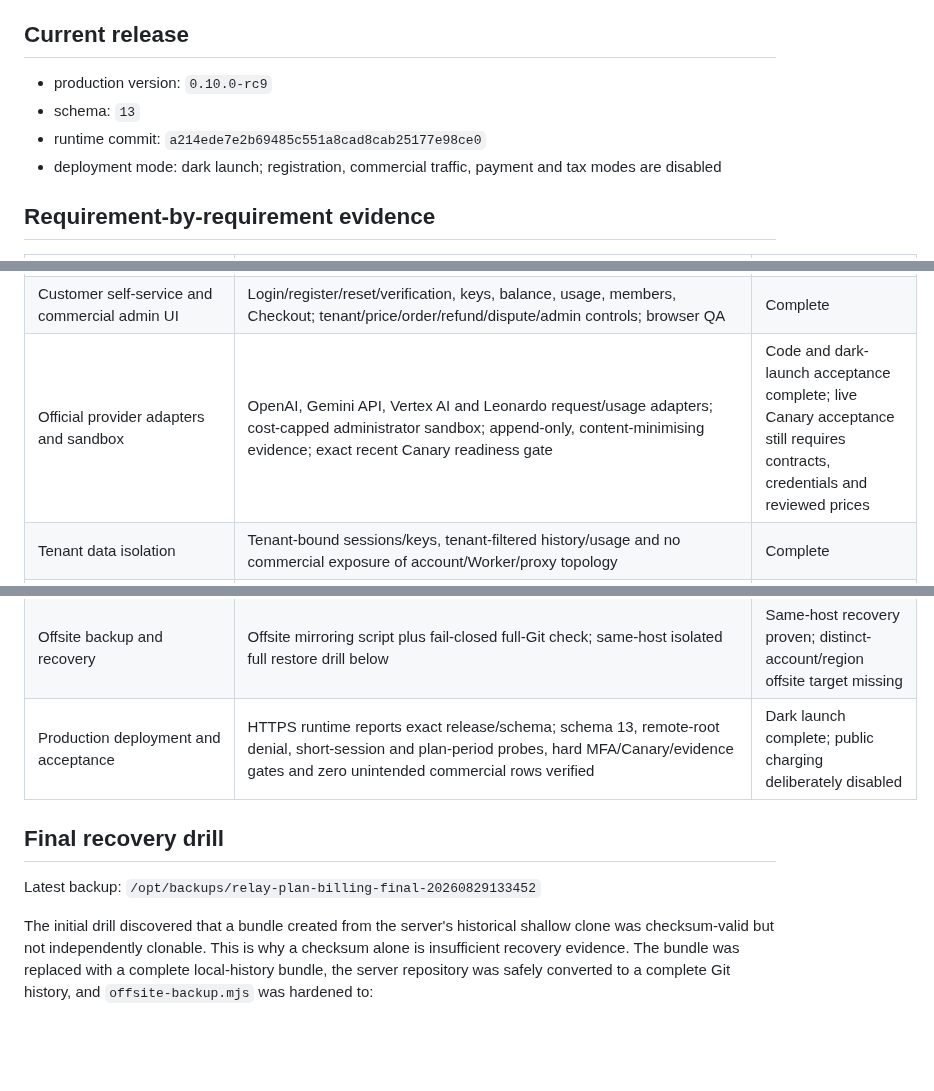
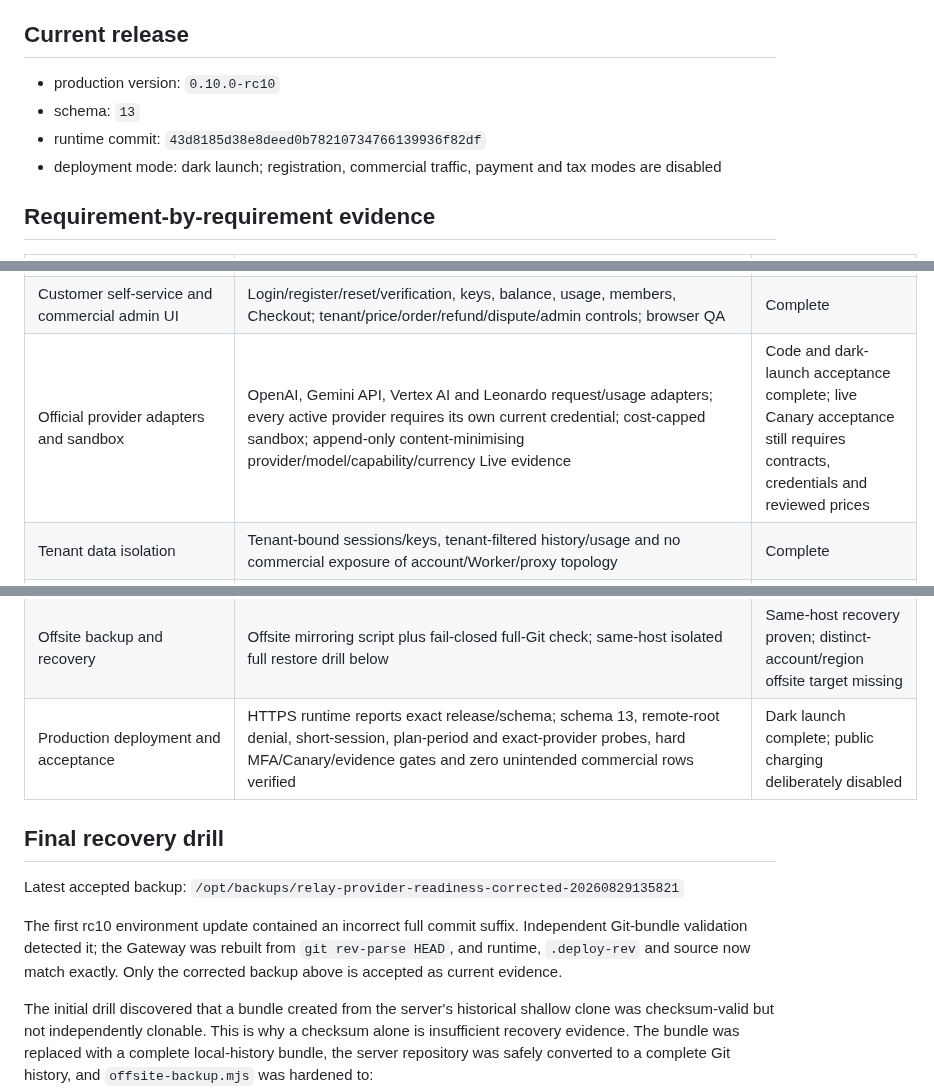
Before and after one commit to leilei6878-spec/relay-web-api, a Markdown page: docs/COMMERCIAL_COMPLETION_AUDIT.md, 3 parts joined by grey strips. GitHub-like rendering; blank space fills up the shorter version.

Commit message:
docs: record exact provider readiness acceptance

```diff
--- a/docs/COMMERCIAL_COMPLETION_AUDIT.md
+++ b/docs/COMMERCIAL_COMPLETION_AUDIT.md
@@ -8,9 +8,9 @@ complete when only design intent or a narrow test exists.
 
 ## Current release
 
-- production version: `0.10.0-rc9`
+- production version: `0.10.0-rc10`
 - schema: `13`
-- runtime commit: `a214ede7e2b69485c551a8cad8cab25177e98ce0`
+- runtime commit: `43d8185d38e8deed0b78210734766139936f82df`
 - deployment mode: dark launch; registration, commercial traffic, payment and
   tax modes are disabled
 
@@ -28,7 +28,7 @@ complete when only design intent or a narrow test exists.
 | Immutable usage/funds ledger | Append-only transaction/entry triggers, equal-and-opposite entries, tax/cash/wallet settlement and replay tests | Complete |
 | Token/image/model pricing | Versioned price book, integer minor-unit calculation, authoritative provider usage/count settlement | Complete in code; live provider pricing still absent |
 | Customer self-service and commercial admin UI | Login/register/reset/verification, keys, balance, usage, members, Checkout; tenant/price/order/refund/dispute/admin controls; browser QA | Complete |
-| Official provider adapters and sandbox | OpenAI, Gemini API, Vertex AI and Leonardo request/usage adapters; cost-capped administrator sandbox; append-only, content-minimising evidence; exact recent Canary readiness gate | Code and dark-launch acceptance complete; live Canary acceptance still requires contracts, credentials and reviewed prices |
+| Official provider adapters and sandbox | OpenAI, Gemini API, Vertex AI and Leonardo request/usage adapters; every active provider requires its own current credential; cost-capped sandbox; append-only content-minimising provider/model/capability/currency Live evidence | Code and dark-launch acceptance complete; live Canary acceptance still requires contracts, credentials and reviewed prices |
 | Tenant data isolation | Tenant-bound sessions/keys, tenant-filtered history/usage and no commercial exposure of account/Worker/proxy topology | Complete |
 | CSRF/Origin and session security | Customer HttpOnly/Secure cookies and CSRF double submit; trusted Origin checks; administrator SHA-256-only short sessions, Strict cookies, revoke/logout, distributed login throttle and loopback-only root recovery | Complete |
 | Administrator MFA | Versioned encrypted TOTP, password+TOTP login, MFA-aware commercial administration guards and readiness blockers | Code/dark-launch complete; real authenticator enrollment intentionally pending |
@@ -40,11 +40,17 @@ complete when only design intent or a narrow test exists.
 | CI/CD release gates | GitHub Actions workflow runs all tests, type/lint/build, audit and SBOM | Workflow complete; cannot run remotely while GitHub push is denied |
 | HA production topology | Versioned contract requires 2 Gateways, 2 Workers, managed multi-AZ PostgreSQL/Redis and replicated object storage | Not deployed; current host is one Gateway, one Worker and one VPS data plane |
 | Offsite backup and recovery | Offsite mirroring script plus fail-closed full-Git check; same-host isolated full restore drill below | Same-host recovery proven; distinct-account/region offsite target missing |
-| Production deployment and acceptance | HTTPS runtime reports exact release/schema; schema 13, remote-root denial, short-session and plan-period probes, hard MFA/Canary/evidence gates and zero unintended commercial rows verified | Dark launch complete; public charging deliberately disabled |
+| Production deployment and acceptance | HTTPS runtime reports exact release/schema; schema 13, remote-root denial, short-session, plan-period and exact-provider probes, hard MFA/Canary/evidence gates and zero unintended commercial rows verified | Dark launch complete; public charging deliberately disabled |
 
 ## Final recovery drill
 
-Latest backup: `/opt/backups/relay-plan-billing-final-20260829133452`
+Latest accepted backup:
+`/opt/backups/relay-provider-readiness-corrected-20260829135821`
+
+The first rc10 environment update contained an incorrect full commit suffix.
+Independent Git-bundle validation detected it; the Gateway was rebuilt from
+`git rev-parse HEAD`, and runtime, `.deploy-rev` and source now match exactly.
+Only the corrected backup above is accepted as current evidence.
 
 The initial drill discovered that a bundle created from the server's historical
 shallow clone was checksum-valid but not independently clonable. This is why a
```
Also changed, not shown: other parts of docs/COMMERCIAL_COMPLETION_AUDIT.md (+2 -2 lines), docs/PROVIDER_READINESS_DARK_LAUNCH_ACCEPTANCE.md (added, +85 -0 lines).
